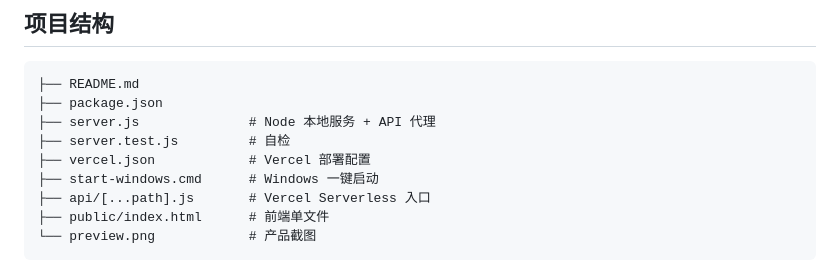
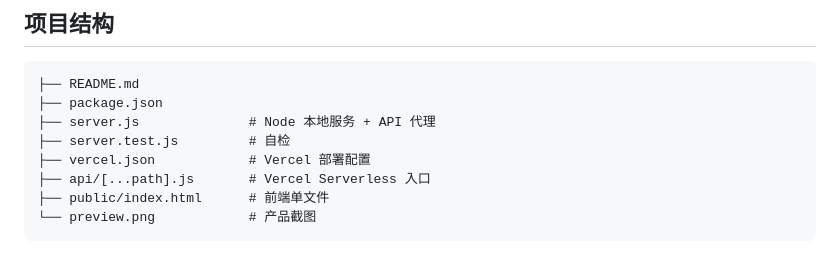
Before and after one commit to Alaraby527/ai-pm-coach, a Markdown page: README.md, the part around the change. GitHub-like rendering.

Commit message:
docs: remove deleted local launcher from structure

```diff
--- a/README.md
+++ b/README.md
@@ -134,7 +134,6 @@ npm test
 ├── server.js              # Node 本地服务 + API 代理
 ├── server.test.js         # 自检
 ├── vercel.json            # Vercel 部署配置
-├── start-windows.cmd      # Windows 一键启动
 ├── api/[...path].js       # Vercel Serverless 入口
 ├── public/index.html      # 前端单文件
 └── preview.png            # 产品截图
```
